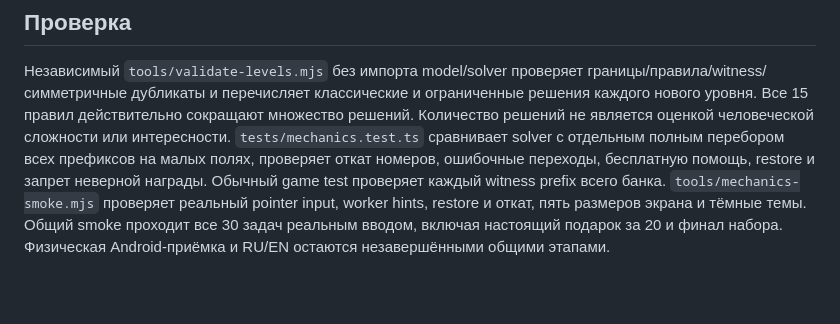
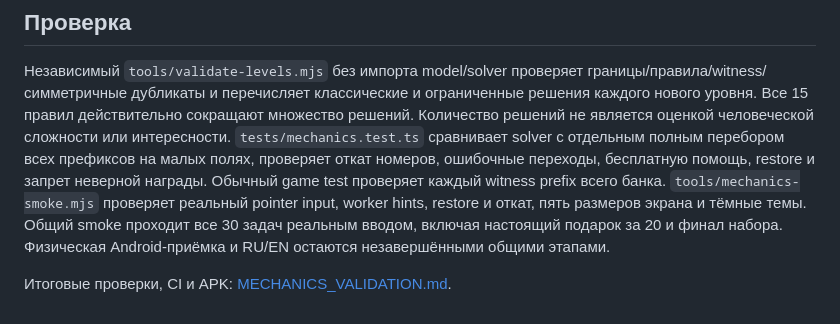
Before and after one commit to DanilaH/road-lines, a Markdown page: docs/MECHANICS.md, the part around the change. Rendered like a GitHub page; blank space fills up the shorter version.

Commit message:
Record mechanics validation, successful CI and playtest APK [skip ci]

```diff
--- a/docs/MECHANICS.md
+++ b/docs/MECHANICS.md
@@ -31,3 +31,5 @@
 `tests/mechanics.test.ts` сравнивает solver с отдельным полным перебором всех префиксов на малых полях, проверяет откат номеров, ошибочные переходы, бесплатную помощь, restore и запрет неверной награды. Обычный game test проверяет каждый witness prefix всего банка.
 `tools/mechanics-smoke.mjs` проверяет реальный pointer input, worker hints, restore и откат, пять размеров экрана и тёмные темы. Общий smoke проходит все 30 задач реальным вводом, включая настоящий подарок за 20 и финал набора.
 Физическая Android-приёмка и RU/EN остаются незавершёнными общими этапами.
+
+Итоговые проверки, CI и APK: [MECHANICS_VALIDATION.md](MECHANICS_VALIDATION.md).
```
Also changed, not shown: docs/IMPLEMENTATION_STATUS.md (+1 -1 lines), docs/MECHANICS_VALIDATION.md (added, +32 -0 lines).
